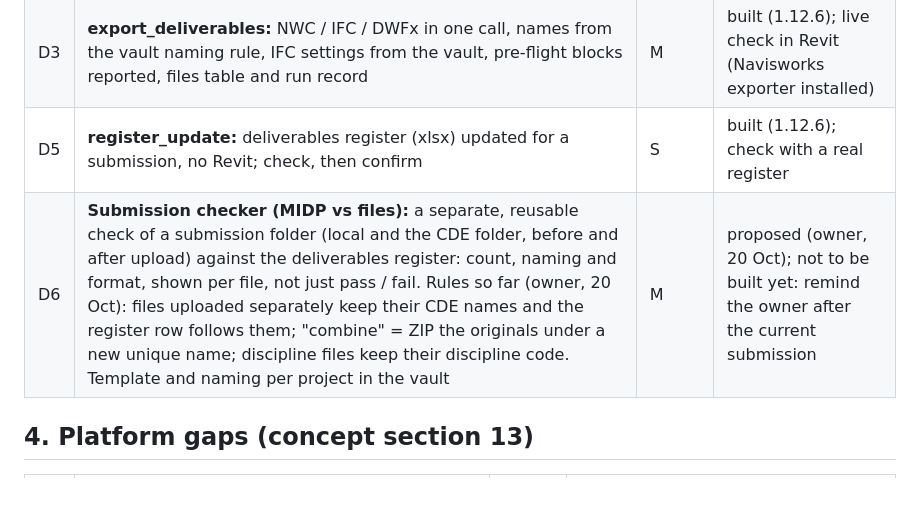
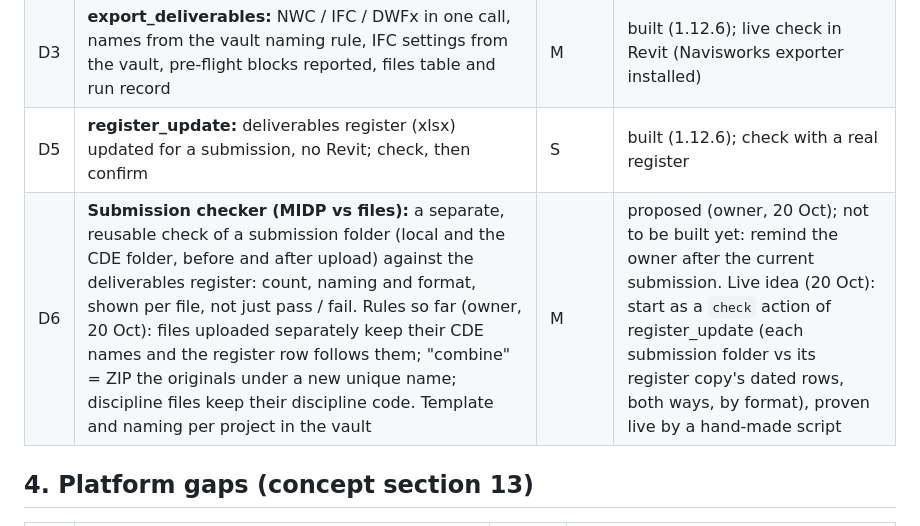
Before and after one commit to khaledrezk-glitch/ACE, a Markdown page: docs/BACKLOG.md, the part around the change. Drawn GitHub-style; blank space fills up the shorter version.

Commit message:
Backlog D6: register_update check action idea from the live run
Co-Authored-By: Claude Opus 5.5 (1M context) <noreply@anthropic.com>
Claude-Session: https://claude.ai/code/session_01DwVMvP2DdYBPqFBpETtgnW

```diff
--- a/docs/BACKLOG.md
+++ b/docs/BACKLOG.md
@@ -141,7 +141,7 @@ A1, A3 and A4 have build-ready specs and are no longer blocked by open decisions
 | D2 | **view_membership_fill:** a text parameter set from what a view shows (value_in / value_out), reasons per element out of the view, definition only from the vault's shared parameter files, spelling and impact said first; check > dry run > identical apply | M | built (1.12.6); live check in Revit |
 | D3 | **export_deliverables:** NWC / IFC / DWFx in one call, names from the vault naming rule, IFC settings from the vault, pre-flight blocks reported, files table and run record | M | built (1.12.6); live check in Revit (Navisworks exporter installed) |
 | D5 | **register_update:** deliverables register (xlsx) updated for a submission, no Revit; check, then confirm | S | built (1.12.6); check with a real register |
-| D6 | **Submission checker (MIDP vs files):** a separate, reusable check of a submission folder (local and the CDE folder, before and after upload) against the deliverables register: count, naming and format, shown per file, not just pass / fail. Rules so far (owner, 20 Oct): files uploaded separately keep their CDE names and the register row follows them; "combine" = ZIP the originals under a new unique name; discipline files keep their discipline code. Template and naming per project in the vault | M | proposed (owner, 20 Oct); not to be built yet: remind the owner after the current submission |
+| D6 | **Submission checker (MIDP vs files):** a separate, reusable check of a submission folder (local and the CDE folder, before and after upload) against the deliverables register: count, naming and format, shown per file, not just pass / fail. Rules so far (owner, 20 Oct): files uploaded separately keep their CDE names and the register row follows them; "combine" = ZIP the originals under a new unique name; discipline files keep their discipline code. Template and naming per project in the vault | M | proposed (owner, 20 Oct); not to be built yet: remind the owner after the current submission. Live idea (20 Oct): start as a `check` action of register_update (each submission folder vs its register copy's dated rows, both ways, by format), proven live by a hand-made script |
 
 ## 4. Platform gaps (concept section 13)
 
```
